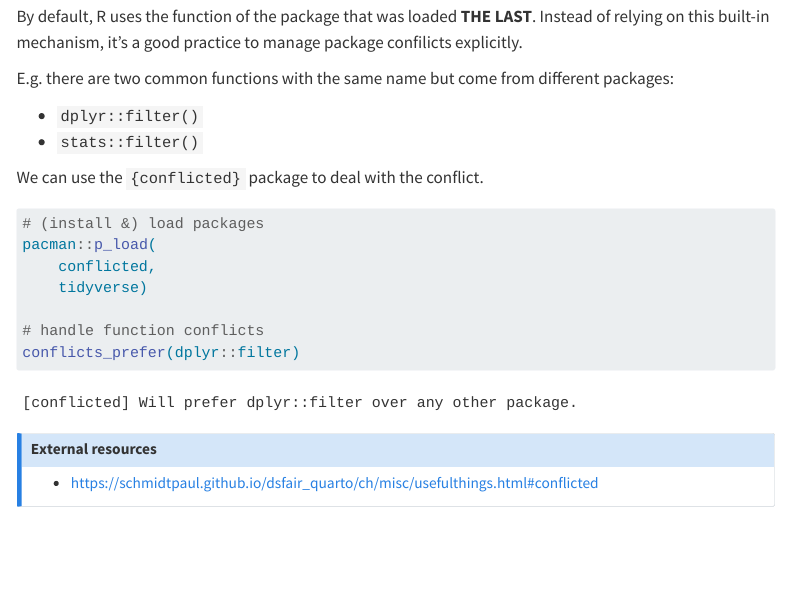
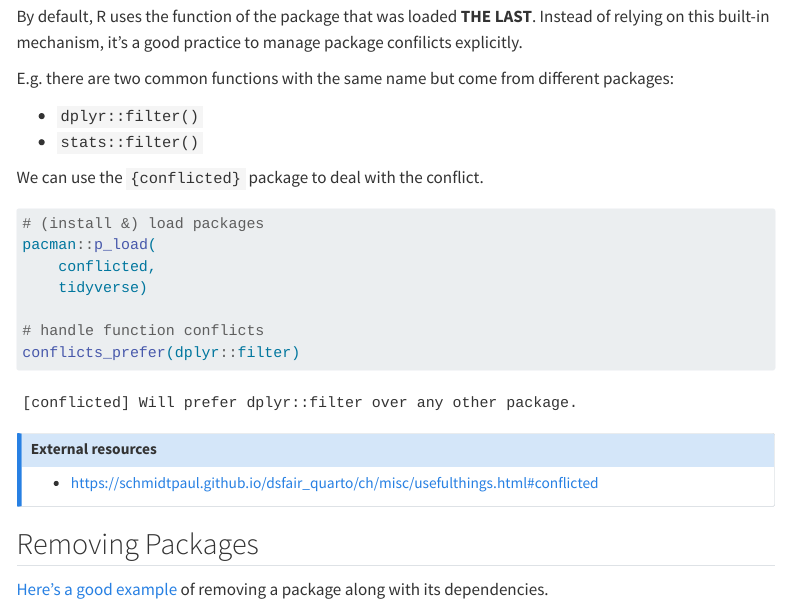
Before and after one commit to yuchen-xue/Learn-R-Quarto, a Quarto document (content/r-topics/package-management.qmd): the page in a window 1100 px wide, from 510 px down. Rendered offline with R 4.5, knitr and Pandoc in place of Quarto, with nearby package versions; menus at the side of the page are left out; long lines of code are wrapped.

Commit message:
Add intro to package removing

```diff
--- a/_quarto.yml
+++ b/_quarto.yml
@@ -19,8 +19,8 @@ website:
             href: content/r-topics/ggplot2-basic.qmd
           - text: Pipe Operator
             href: content/r-topics/pipe-operator.qmd
-          - text: Package Loading & Conflict Resolve
-            href: content/r-topics/package-loading-conflict.qmd
+          - text: Package Management
+            href: content/r-topics/package-management.qmd
           - text: Read And Export Data
             href: content/r-topics/read-export-data.qmd
           - text: Model Testing
--- a/content/r-topics/package-loading-conflict.qmd
+++ b/content/r-topics/package-management.qmd
@@ -46,3 +46,7 @@ conflicts_prefer(dplyr::filter)
 ::: {.callout-note title="External resources"}
 * https://schmidtpaul.github.io/dsfair_quarto/ch/misc/usefulthings.html#conflicted
 :::
+
+## Removing Packages
+
+[Here's a good example](https://stackoverflow.com/a/26633042) of removing a package along with its dependencies.
```
